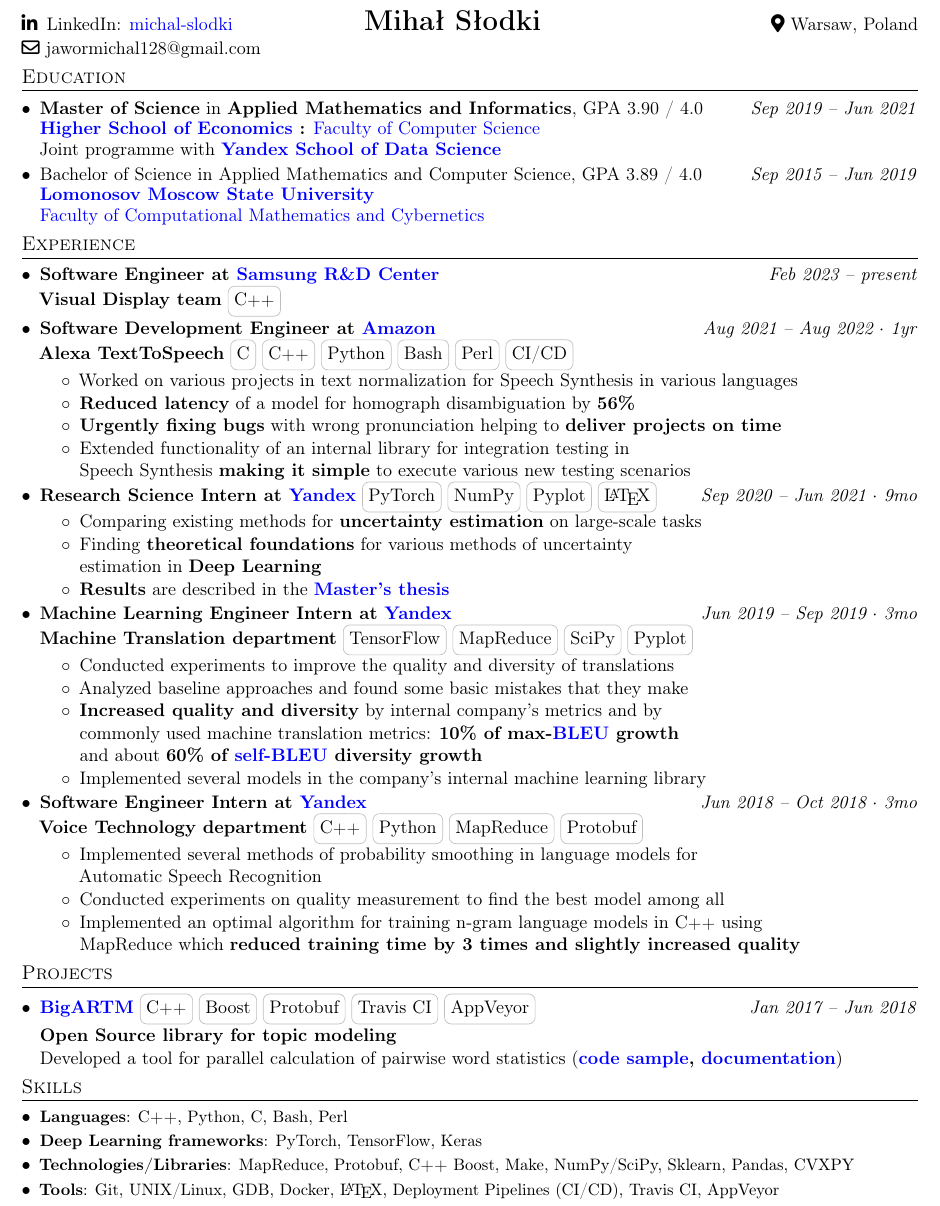
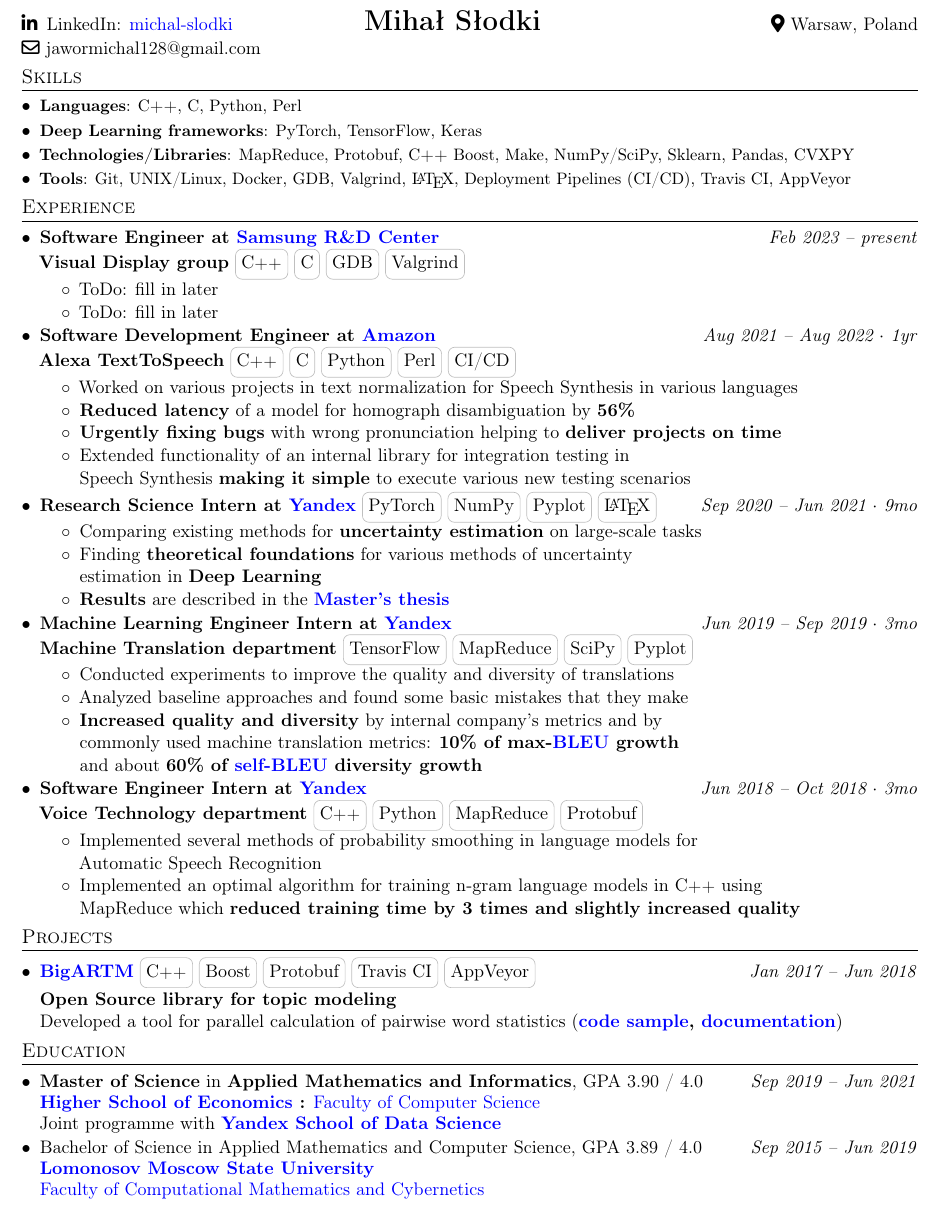
Before and after one commit to MichaelSolotky/Portfolio, a LaTeX CV (Resume/Software_engineer_resume/michal_slodki.tex): part of the page, cut so that both start at the same text. Compiled offline with pdfLaTeX.

Commit message:
move education to the bottom

```diff
--- a/Resume/Software_engineer_resume/michal_slodki.tex
+++ b/Resume/Software_engineer_resume/michal_slodki.tex
@@ -80,7 +80,7 @@
 \newcommand\spaceBetweenResumeItems{-2pt}
 \newcommand\spaceBetweenResumeSebitems{-4pt}
 \newcommand\spaceBetweenSections{-12pt}
-\newcommand\spaceBetweenSubItemAndItem{-12pt}
+\newcommand\spaceBetweenSubItemAndItem{-10pt}
 
 %-------------------------
 % Custom commands
@@ -209,44 +210,41 @@
 %----------HEADING-END----------
 
 
-%----------EDUCATION-BEGIN----------
+%----------SKILLS-BEGIN----------
 % Notes:
-% 1. Think about moving it below (that's a usual recommendation for experienced engineers, although I'm not sure it applies to ML engineers)
-% 2. Think about removing the bachelor's degree as you're a master, although these are different universities
+% 1. Think about moving it above, even higher than the Experience section
+% 1.1 I remember a recommendation from Google recruiters to put programming languages at the top and from Sergey Nemchinski to put all the skills at the top, followed by Experience and only then followed by Education
+% 1.2. At the same time, Clement Mihailescu also put the Skills at the bottom (although he was experienced by that time), source: "The Resume That Got Me Into Google (software engineer resume tips)" (https://youtu.be/aKjsy-b00QM?t=806)
+% 1.3. At the same time, the TechLead didn't summarize his skills at all in his resume, source: "7 Tips for the Coding Resume (for Software Engineers)" (https://youtu.be/xpaz7nrNmXA?t=587)
+% 2. Think about removing some irrelevant skills (or at least moving them to the ends of respective lines), see more in the notes to the Experience section
+% 2.1. Idea: a person who knows everything actually doesn't know anything, took it from Sergey Nemchinski's video (https://youtu.be/mi0mRDIL_z8?t=7816)
+% 3. Think about adding soft skills here: scrum, public speaking
+% 3.1. Public speaking for example was proposed by Sergey Nemchinki (I don't remember the source), but also he said together with Alisa Yeremenko that one shouldn't list soft skills in a resume cos this is something recruiters find during an interview (source: https://youtu.be/-ghtEmXux5U?t=1118)
+% 4. Maybe the "Technologies/Libraries" item can be split or merged with "Tools" as now the sub-items in those two items are really similar
 
-\section{Education}{}
+\section{Skills}
 \resumeSubHeadingListStart
 
-% Master of Science
-\item{
-    \textbf{Master of Science} in \textbf{Applied Mathematics and Informatics}, GPA 3.90 / 4.0 % (9.23 / 10.0)
-    \hfill
-    \textDate{Sep 2019 -- Jun 2021}
-    \\
-    \vspace{\spaceBetweenLinesInEducation}
-    \textbf{\href{https://www.topuniversities.com/universities/hse-university-national-research-university-higher-school-economics}{\color{blue} Higher School of Economics} :}
-	\href{https://cs.hse.ru/en/}{\color{blue} Faculty of Computer Science}
-    \\
-    \vspace{\spaceBetweenLinesInEducation}
-    Joint programme with \href{https://yandexdataschool.com/}{\color{blue} \textbf{Yandex School of Data Science}}
+% Note: the only reason why sub-items are used instead of items is that they provide good spacing out-of-the-box
+% A suggestion from Nemchinski (https://www.youtube.com/live/VscDaW81Y-Y?feature=share&t=3017) to remove names of sub-items, like it's clear anyway that C++ is a language and so on
+% A suggestion mentioned in Nemchinski's video (https://www.youtube.com/live/VscDaW81Y-Y?feature=share&t=1219) by Veronica Kosiak is to put the skills on top of the resume to simplify the job of a recruiter cos they first look at the skills to match them with the position description
+\resumeSubItem{Languages}{C\textbf{\footnotesize++}, C, Python, Perl}
+\resumeSubItem{Deep Learning frameworks}{PyTorch, TensorFlow, Keras}
+\resumeSubItem{Technologies/Libraries}{MapReduce, Protobuf,
+    C\textbf{\footnotesize++} Boost, Make, NumPy/SciPy, Sklearn, Pandas,
+    CVXPY
+}
+\resumeSubItem{Tools}{Git, UNIX/Linux, Docker, GDB, Valgrind, \LaTeX,
+    Deployment Pipelines (CI/CD), Travis CI, AppVeyor
 }
 
-% Bachelor of Science
-\vspace{\spaceBetweenEducations}
-\item{
-    Bachelor of Science in Applied Mathematics and Computer Science, GPA 3.89 / 4.0 % (4.89 / 5.0)
-    \hfill
-    \textDate{Sep 2015 -- Jun 2019}
-    \\
-    \vspace{\spaceBetweenLinesInEducation}
-    \textbf{\href{https://www.topuniversities.com/universities/lomonosov-moscow-state-university}{\color{blue} Lomonosov Moscow State University}}
-    \\
-    \vspace{\spaceBetweenLinesInEducation}
-    \href{https://www.msu.ru/en/info/struct/depts/vmc.html}{\color{blue} Faculty of Computational Mathematics and Cybernetics}
-}
+% Usually sections consist of resume items, but this one consists of resume sub-items
+% Spaces between sub-items are smaller, so to compensate for this loss of space it's added manually
+\vspace{\spaceAfterSubItems}
+
 \resumeSubHeadingListEnd
 
-%----------EDUCATION-END----------
+%----------SKILLS-END----------
 
 
 %----------EXPERIENCE-BEGIN----------
@@ -274,11 +274,21 @@
     \textbf{Software Engineer at \href{https://research.samsung.com/srpol}{\color{blue} Samsung R\&D Center}}
     \hfill
     \textDate{Feb 2023 -- present} \\ %$\cdot$ 0mo} \\
-    \textbf{Visual Display team}
-    \skill{C\textbf{\footnotesize++}}
+    \textbf{Visual Display group}
+    \skill{C\textbf{\footnotesize++}} \skill{C} \skill{GDB} \skill{Valgrind}
 }
 \vspace{\spaceBetweenItemAndSubItem}
-\vspace{\additionalSpaceBetweenOneLineItems}
+\begin{itemize}
+    % Note: this line could be an introduction to explain what I worked on
+    \item{
+        ToDo: fill in later
+    }
+    \vspace{\spaceBetweenOrdinarySubItems}
+    \item{
+        ToDo: fill in later
+    }
+\end{itemize}
+\vspace{\spaceBetweenSubItemAndItem}
 
 % Software Development Engineer at Amazon
 \item{
@@ -286,7 +296,7 @@
     \hfill
     \textDate{Aug 2021 -- Aug 2022 $\cdot$ 1yr} \\
     \textbf{Alexa TextToSpeech}
-    \skill{C} \skill{C\textbf{\footnotesize++}} \skill{Python} \skill{Bash} \skill{Perl} \skill{CI/CD}
+    \skill{C\textbf{\footnotesize++}} \skill{C} \skill{Python} \skill{Perl} \skill{CI/CD}
 }
 \vspace{\spaceBetweenItemAndSubItem}
 \begin{itemize}
@@ -334,6 +344,8 @@
     }
 \end{itemize}
 \vspace{\spaceBetweenSubItemAndItem}
+\vspace{-2pt} % for some reason (probably a broken alignment) this is necessary for indentations to look he same
+
 
 % Machine Learning Engineer Intern at Yandex
 \item{
@@ -356,13 +368,8 @@
         \textbf{Increased quality and diversity} by internal company's metrics and by \\ commonly used machine translation metrics: \textbf{10\% of max-\href{https://en.wikipedia.org/wiki/BLEU}{BLEU} growth} \\
         and about \textbf{60\% of \href{https://github.com/geek-ai/Texygen/blob/master/docs/evaluation.md}{self-BLEU} diversity growth}
     }
-    \vspace{\spaceBetweenOrdinarySubItems}
-    \item{
-        Implemented several models in the company's internal machine learning library
-    }
 \end{itemize}
 \vspace{\spaceBetweenSubItemAndItem}
-\vspace{2pt} % For some reason this need to be added because without it the space is not the same as in similar cases above
 
 % Software Engineer Intern at Yandex
 \item{
@@ -375,10 +382,6 @@
 \begin{itemize}
     \item{
         Implemented several methods of probability smoothing in language models for \\ Automatic Speech Recognition
-    }
-    \vspace{\spaceBetweenOrdinarySubItems}
-    \item{
-        Conducted experiments on quality measurement to find the best model among all
     }
     \vspace{\spaceBetweenOrdinarySubItems}
     \item{
@@ -416,41 +419,44 @@
 %----------PROJECTS-END----------
 
 
-%----------SKILLS-BEGIN----------
+%----------EDUCATION-BEGIN----------
 % Notes:
-% 1. Think about moving it above, even higher than the Experience section
-% 1.1 I remember a recommendation from Google recruiters to put programming languages at the top and from Sergey Nemchinski to put all the skills at the top, followed by Experience and only then followed by Education
-% 1.2. At the same time, Clement Mihailescu also put the Skills at the bottom (although he was experienced by that time), source: "The Resume That Got Me Into Google (software engineer resume tips)" (https://youtu.be/aKjsy-b00QM?t=806)
-% 1.3. At the same time, the TechLead didn't summarize his skills at all in his resume, source: "7 Tips for the Coding Resume (for Software Engineers)" (https://youtu.be/xpaz7nrNmXA?t=587)
-% 2. Think about removing some irrelevant skills (or at least moving them to the ends of respective lines), see more in the notes to the Experience section
-% 2.1. Idea: a person who knows everything actually doesn't know anything, took it from Sergey Nemchinski's video (https://youtu.be/mi0mRDIL_z8?t=7816)
-% 3. Think about adding soft skills here: scrum, public speaking
-% 3.1. Public speaking for example was proposed by Sergey Nemchinki (I don't remember the source), but also he said together with Alisa Yeremenko that one shouldn't list soft skills in a resume cos this is something recruiters find during an interview (source: https://youtu.be/-ghtEmXux5U?t=1118)
-% 4. Maybe the "Technologies/Libraries" item can be split or merged with "Tools" as now the sub-items in those two items are really similar
+% 1. Think about moving it below (that's a usual recommendation for experienced engineers, although I'm not sure it applies to ML engineers)
+% 2. Think about removing the bachelor's degree as you're a master, although these are different universities
 
-\section{Skills}
+\section{Education}{}
 \resumeSubHeadingListStart
 
-% Note: the only reason why sub-items are used instead of items is that they provide good spacing out-of-the-box
-% A suggestion from Nemchinski (https://www.youtube.com/live/VscDaW81Y-Y?feature=share&t=3017) to remove names of sub-items, like it's clear anyway that C++ is a language and so on
-% A suggestion mentioned in Nemchinski's video (https://www.youtube.com/live/VscDaW81Y-Y?feature=share&t=1219) by Veronica Kosiak is to put the skills on top of the resume to simplify the job of a recruiter cos they first look at the skills to match them with the position description
-\resumeSubItem{Languages}{C\textbf{\footnotesize++}, Python, C, Bash, Perl}
-\resumeSubItem{Deep Learning frameworks}{PyTorch, TensorFlow, Keras}
-\resumeSubItem{Technologies/Libraries}{MapReduce, Protobuf,
-    C\textbf{\footnotesize++} Boost, Make, NumPy/SciPy, Sklearn, Pandas,
-    CVXPY
-}
-\resumeSubItem{Tools}{Git, UNIX/Linux, GDB, Docker, \LaTeX,
-    Deployment Pipelines (CI/CD), Travis CI, AppVeyor
+% Master of Science
+\item{
+    \textbf{Master of Science} in \textbf{Applied Mathematics and Informatics}, GPA 3.90 / 4.0 % (9.23 / 10.0)
+    \hfill
+    \textDate{Sep 2019 -- Jun 2021}
+    \\
+    \vspace{\spaceBetweenLinesInEducation}
+    \textbf{\href{https://www.topuniversities.com/universities/hse-university-national-research-university-higher-school-economics}{\color{blue} Higher School of Economics} :}
+	\href{https://cs.hse.ru/en/}{\color{blue} Faculty of Computer Science}
+    \\
+    \vspace{\spaceBetweenLinesInEducation}
+    Joint programme with \href{https://yandexdataschool.com/}{\color{blue} \textbf{Yandex School of Data Science}}
 }
 
-% Usually sections consist of resume items, but this one consists of resume sub-items
-% Spaces between sub-items are smaller, so to compensate for this loss of space it's added manually
-\vspace{\spaceAfterSubItems}
-
+% Bachelor of Science
+\vspace{\spaceBetweenEducations}
+\item{
+    Bachelor of Science in Applied Mathematics and Computer Science, GPA 3.89 / 4.0 % (4.89 / 5.0)
+    \hfill
+    \textDate{Sep 2015 -- Jun 2019}
+    \\
+    \vspace{\spaceBetweenLinesInEducation}
+    \textbf{\href{https://www.topuniversities.com/universities/lomonosov-moscow-state-university}{\color{blue} Lomonosov Moscow State University}}
+    \\
+    \vspace{\spaceBetweenLinesInEducation}
+    \href{https://www.msu.ru/en/info/struct/depts/vmc.html}{\color{blue} Faculty of Computational Mathematics and Cybernetics}
+}
 \resumeSubHeadingListEnd
 
-%----------SKILLS-END----------
+%----------EDUCATION-END----------
 
 
 %----------GDPR-BEGIN----------
```
Also changed, not shown: Resume/Software_engineer_resume/michal_slodki_resume.pdf, Resume/Software_engineer_resume/michal_slodki.tex (3 more changed lines).
